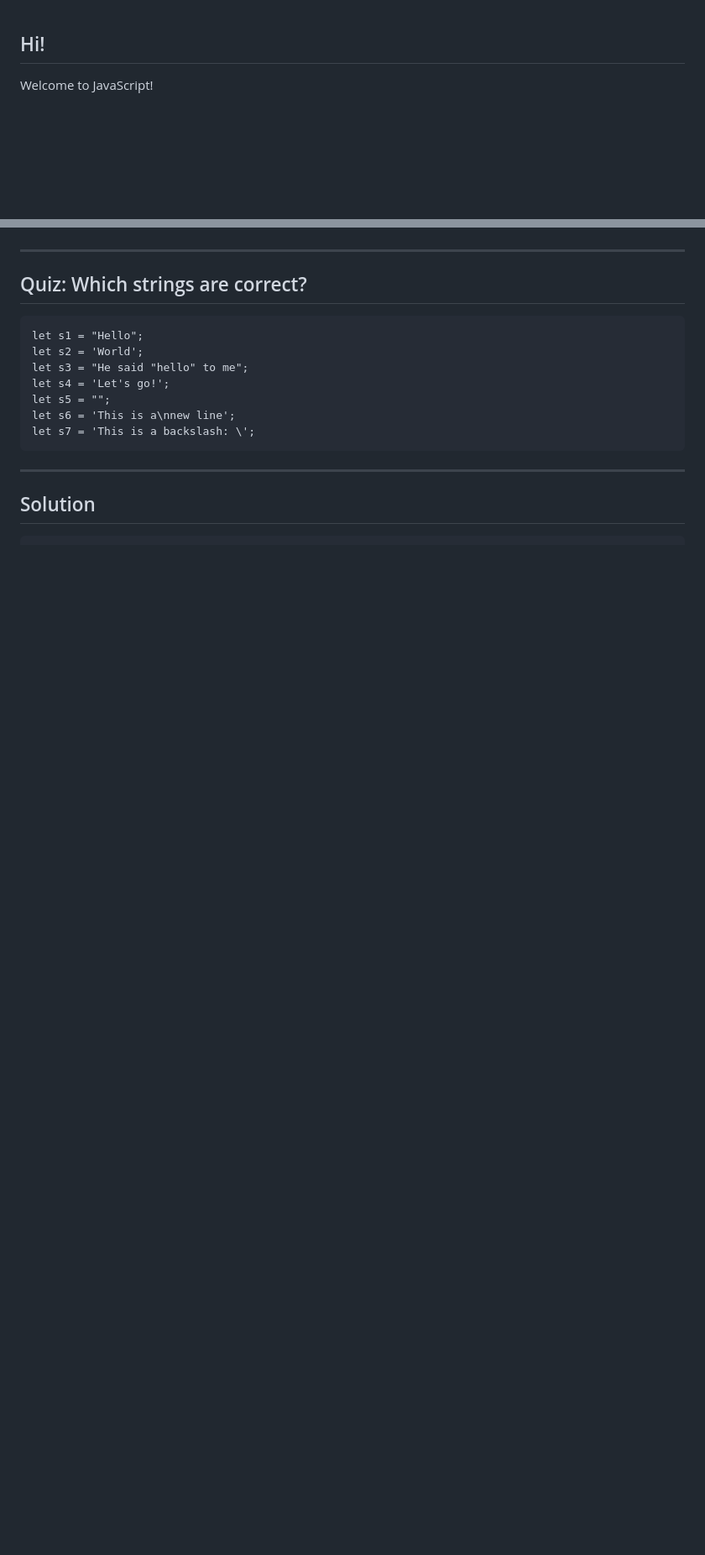
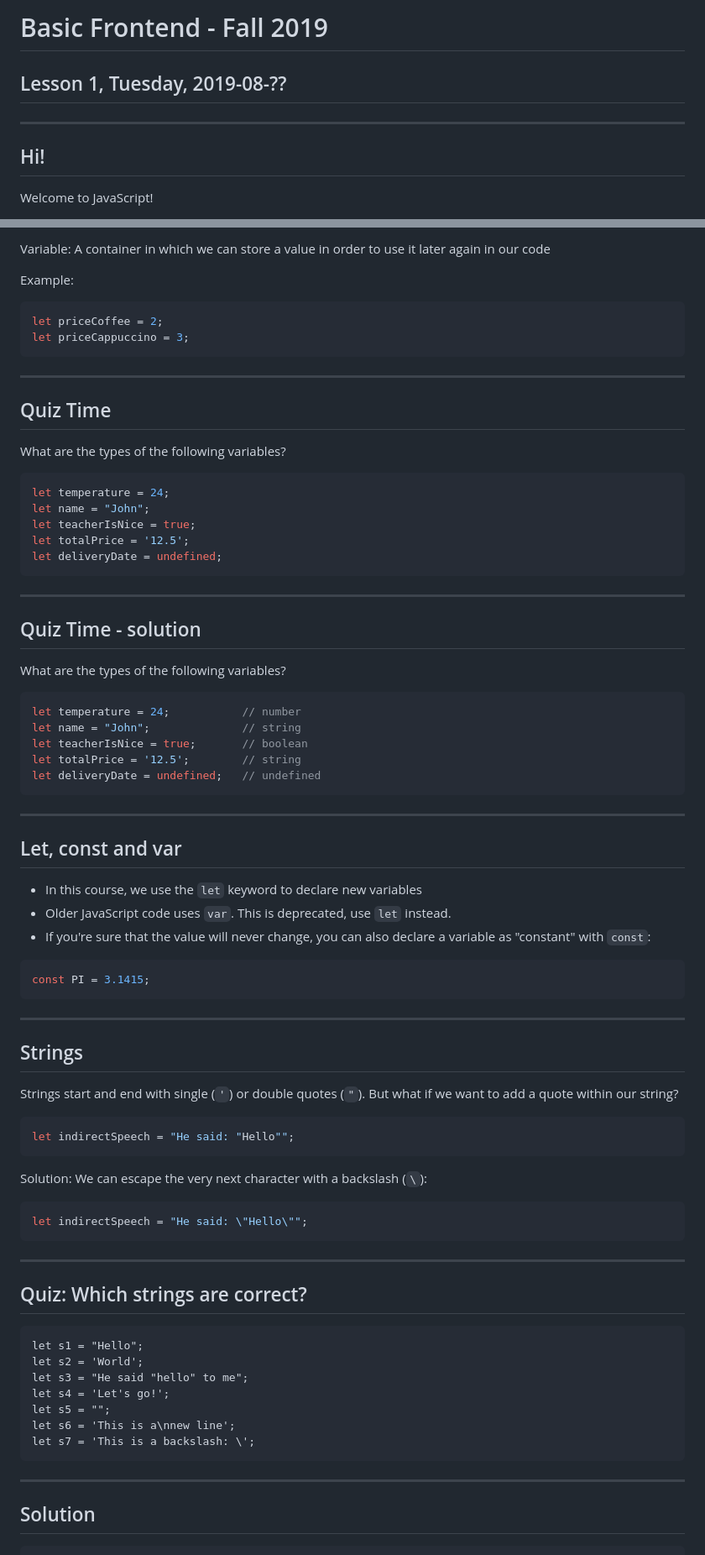
Before and after one commit to haraldF/js-reveal, a Markdown page: lesson1.md, 2 parts joined by grey strips. Shown: that part at 84% size. Rendered like a GitHub page; blank space fills up the shorter version.

````diff
--- a/lesson1.md
+++ b/lesson1.md
@@ -1,3 +1,9 @@
+# Basic Frontend - Fall 2019
+
+## Lesson 1, Tuesday, 2019-08-??
+
+---
+
 ## Hi!
 
 Welcome to JavaScript!
@@ -104,3 +143,67 @@ We'll be using these tools during our course:
+Variable: A container in which we can store a value in order to use it later again in our code
+
+Example:
+
+```js
+let priceCoffee = 2;
+let priceCappuccino = 3;
+```
+
+---
+
+## Quiz Time
+
+What are the types of the following variables?
+
+```js
+let temperature = 24;
+let name = "John";
+let teacherIsNice = true;
+let totalPrice = '12.5';
+let deliveryDate = undefined;
+```
+
+---
+
+## Quiz Time - solution
+
+What are the types of the following variables?
+
+```js
+let temperature = 24;           // number
+let name = "John";              // string
+let teacherIsNice = true;       // boolean
+let totalPrice = '12.5';        // string
+let deliveryDate = undefined;   // undefined
+```
+
+---
+
+## Let, const and var
+
+* In this course, we use the `let` keyword to declare new variables
+* Older JavaScript code uses `var`. This is deprecated, use `let` instead.
+* If you're sure that the value will never change, you can also declare a variable as "constant" with `const`:
+
+```js
+const PI = 3.1415;
+```
+
+---
+
+## Strings
+
+Strings start and end with single (`'`) or double quotes (`"`). But what if we want to add a quote within our string?
+
+```js
+let indirectSpeech = "He said: "Hello"";
+```
+
+Solution: We can escape the very next character with a backslash (`\`):
+
+```js
+let indirectSpeech = "He said: \"Hello\"";
+```
 
 ---
 
````
Also changed, not shown: other parts of lesson1.md (+46 -2 lines), images/Blooms_Taxonomy_pyramid_cake-style.jpg (added).
